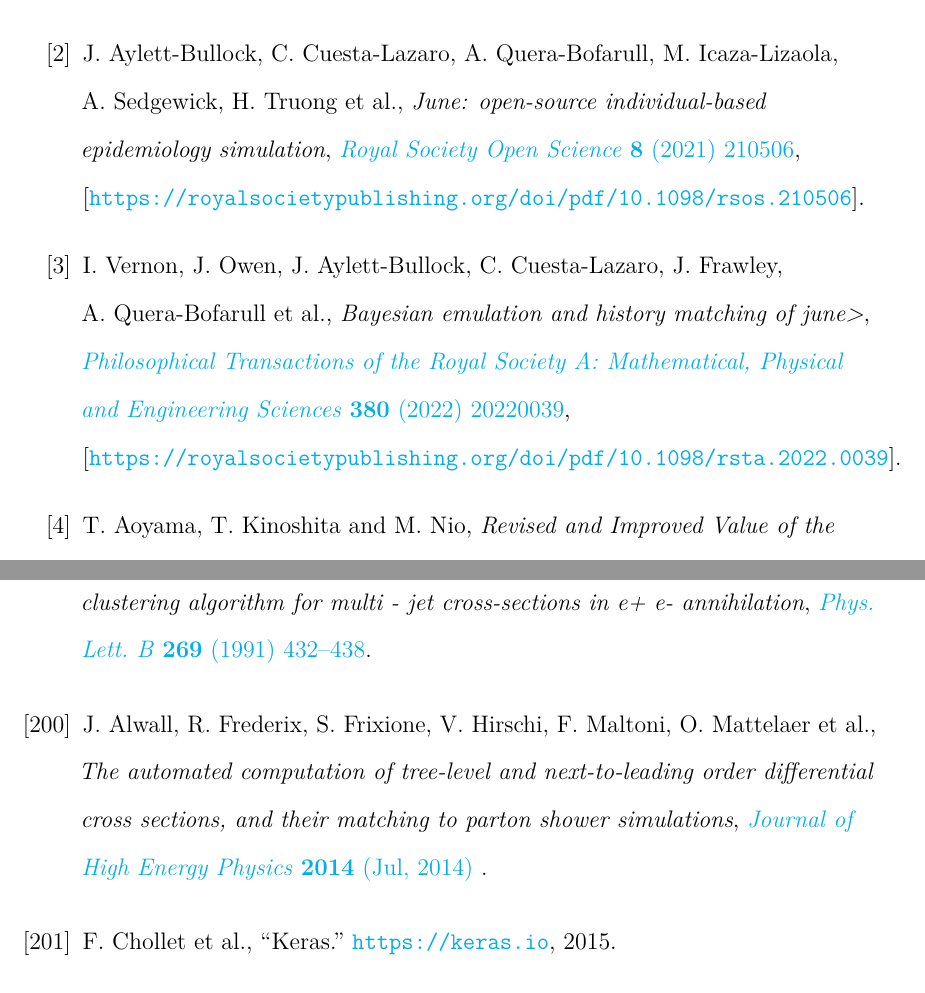
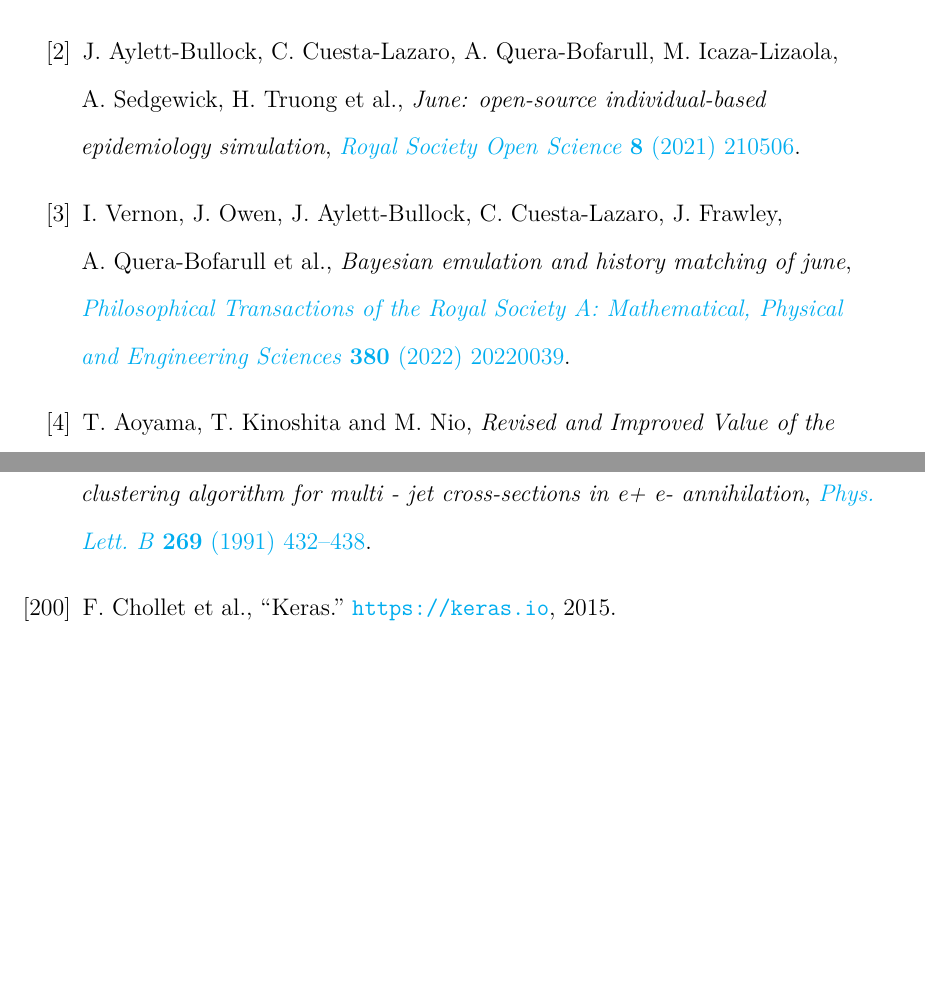
Before and after one commit to htruong0/thesis, a LaTeX thesis (main.tex, which reads bibliography.bib): two parts of pages 133 and 153 of 154 before the commit and two parts of pages 133 and 153 of 153 after it, joined at a grey line, cut so that both start at the same text, the shorter picture padded with empty space. Compiled offline with pdfLaTeX; a LaTeX package or settings file that is missing is left out.

Commit message:
fix typos

```diff
--- a/bibliography.bib
+++ b/bibliography.bib
@@ -23,14 +23,12 @@ year = {2021},
 doi = {10.1098/rsos.210506},
 
 URL = {https://royalsocietypublishing.org/doi/abs/10.1098/rsos.210506},
-eprint = {https://royalsocietypublishing.org/doi/pdf/10.1098/rsos.210506}
-,
     abstract = { We introduce June, an open-source framework for the detailed simulation of epidemics on the basis of social interactions in a virtual population constructed from geographically granular census data, reflecting age, sex, ethnicity and socio-economic indicators. Interactions between individuals are modelled in groups of various sizes and properties, such as households, schools and workplaces, and other social activities using social mixing matrices. June provides a suite of flexible parametrizations that describe infectious diseases, how they are transmitted and affect contaminated individuals. In this paper, we apply June to the specific case of modelling the spread of COVID-19 in England. We discuss the quality of initial model outputs which reproduce reported hospital admission and mortality statistics at national and regional levels as well as by age strata. }
 }
 
 @article{doi:10.1098/rsta.2022.0039,
 author = {Vernon, I.  and Owen, J.  and Aylett-Bullock, J.  and Cuesta-Lazaro, C.  and Frawley, J.  and Quera-Bofarull, A.  and Sedgewick, A.  and Shi, D.  and Truong, H.  and Turner, M.  and Walker, J.  and Caulfield, T.  and Fong, K.  and Krauss, F. },
-title = {Bayesian emulation and history matching of JUNE>},
+title = {Bayesian emulation and history matching of JUNE},
 journal = {Philosophical Transactions of the Royal Society A: Mathematical, Physical and Engineering Sciences},
 volume = {380},
 number = {2233},
@@ -39,8 +37,6 @@ year = {2022},
 doi = {10.1098/rsta.2022.0039},
 
 URL = {https://royalsocietypublishing.org/doi/abs/10.1098/rsta.2022.0039},
-eprint = {https://royalsocietypublishing.org/doi/pdf/10.1098/rsta.2022.0039}
-,
     abstract = { We analyze JUNE: a detailed model of COVID-19 transmission with high spatial and demographic resolution, developed as part of the RAMP initiative. JUNE requires substantial computational resources to evaluate, making model calibration and general uncertainty analysis extremely challenging. We describe and employ the uncertainty quantification approaches of Bayes linear emulation and history matching to mimic JUNE and to perform a global parameter search, hence identifying regions of parameter space that produce acceptable matches to observed data, and demonstrating the capability of such methods. This article is part of the theme issue ‘Technical challenges of modelling real-life epidemics and examples of overcoming these’. }
 }
 
@@ -2649,6 +2645,3 @@ author={
    month={Apr}
 }
 
-@article{Alwall_2014,
-   title={The automated computation of tree-level and next-to-leading order differential cross sections, and their matching to parton shower simulations},
-   volume={2014},
@@ -2659,10 +2648,3 @@ author={
-   journal={Journal of High Energy Physics},
-   publisher={Springer Science and Business Media LLC},
-   author={Alwall, J. and Frederix, R. and Frixione, S. and Hirschi, V. and Maltoni, F. and Mattelaer, O. and Shao, H.-S. and Stelzer, T. and Torrielli, P. and Zaro, M.},
-   year={2014},
-   month={Jul}
-}
-
 @article{BASSETTO1983201,
 title = {Jet structure and infrared sensitive quantities in perturbative QCD},
 journal = {Physics Reports},
```
Also changed, not shown: paper1.tex (+3 -2 lines), qcd.tex (+1 -1 lines), bibliography.bib (4 more changed lines).
